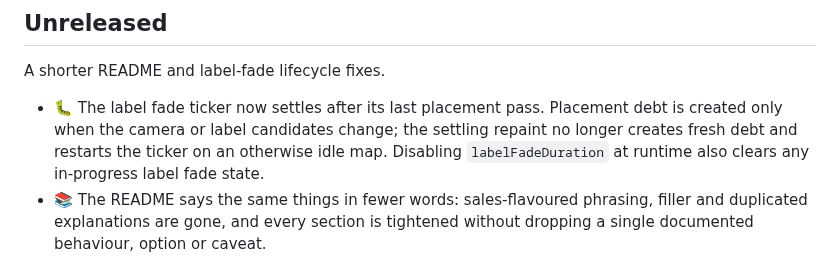
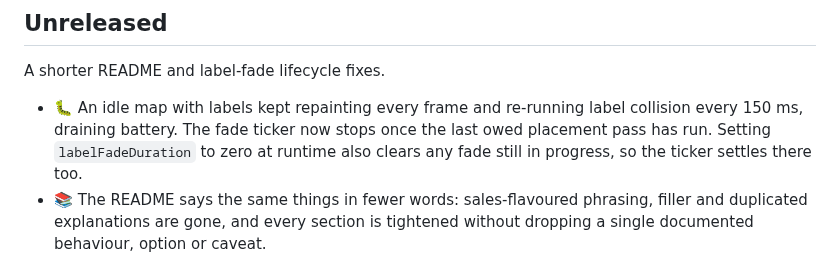
Before and after one commit to JonasGrunau/flutter-map-vector-tiles, a Markdown page: CHANGELOG.md, the part around the change. GitHub-like rendering.

Commit message:
Update CHANGELOG.md
Co-authored-by: Jonas Grunau <GrunauJonas@gmail.com>

```diff
--- a/CHANGELOG.md
+++ b/CHANGELOG.md
@@ -4,11 +4,11 @@
 
 A shorter README and label-fade lifecycle fixes.
 
-- 🐛 The label fade ticker now settles after its last placement pass.
-  Placement debt is created only when the camera or label candidates
-  change; the settling repaint no longer creates fresh debt and restarts
-  the ticker on an otherwise idle map. Disabling `labelFadeDuration` at
-  runtime also clears any in-progress label fade state.
+- 🐛 An idle map with labels kept repainting every frame and re-running
+  label collision every 150 ms, draining battery. The fade ticker now
+  stops once the last owed placement pass has run. Setting
+  `labelFadeDuration` to zero at runtime also clears any fade still in
+  progress, so the ticker settles there too.
 - 📚 The README says the same things in fewer words: sales-flavoured
   phrasing, filler and duplicated explanations are gone, and every
   section is tightened without dropping a single documented behaviour,
```
